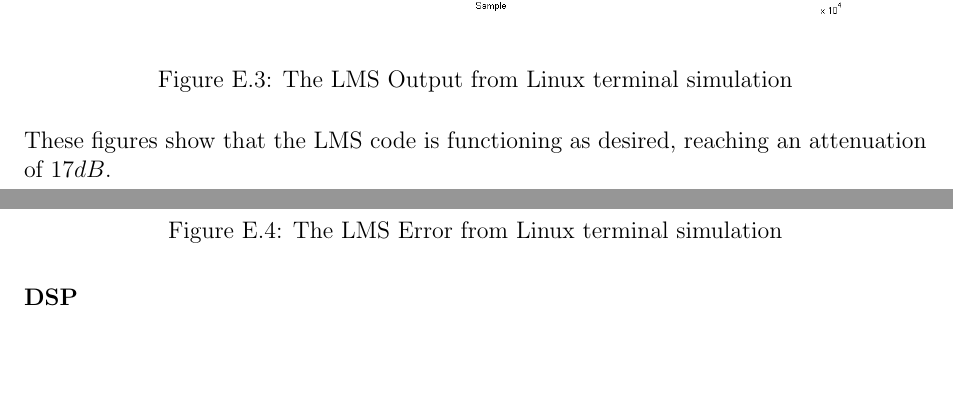
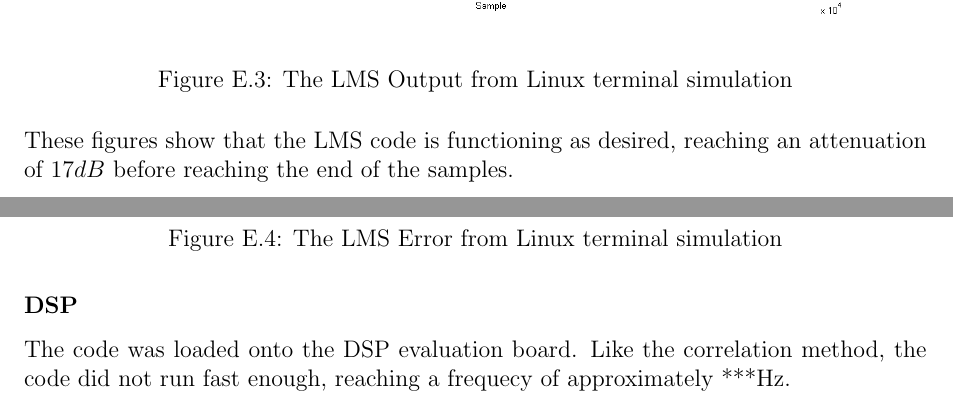
Before and after one commit to Scarzy/3YP-Noise-Cancelling-Headphones, a LaTeX thesis (reports/final_report/final.tex, which reads reports/final_report/resultsappendix.tex): two parts of pages 72 and 73 of 77, joined at a grey line, cut so that both start at the same text, the shorter picture padded with empty space. Compiled offline with pdfLaTeX.

Commit message:
Add details about LMS on the DSP

```diff
--- a/reports/final_report/resultsappendix.tex
+++ b/reports/final_report/resultsappendix.tex
@@ -228,7 +228,7 @@ The results of each of these can be seen in figures \ref{fig:testlmslinuxout} an
 	\label{fig:testlmslinuxout}
 \end{figure}
 
-\noindent These figures show that the LMS code is functioning as desired, reaching an attenuation of $17dB$.
+\noindent These figures show that the LMS code is functioning as desired, reaching an attenuation of $17dB$ before reaching the end of the samples.
 
 \begin{figure}[H]
 	\centering
@@ -238,3 +238,5 @@ The results of each of these can be seen in figures \ref{fig:testlmslinuxout} an
 \end{figure}
 
 \subsubsection{DSP}
+The code was loaded onto the DSP evaluation board.
+Like the correlation method, the code did not run fast enough, reaching a frequecy of approximately ***Hz.
```
